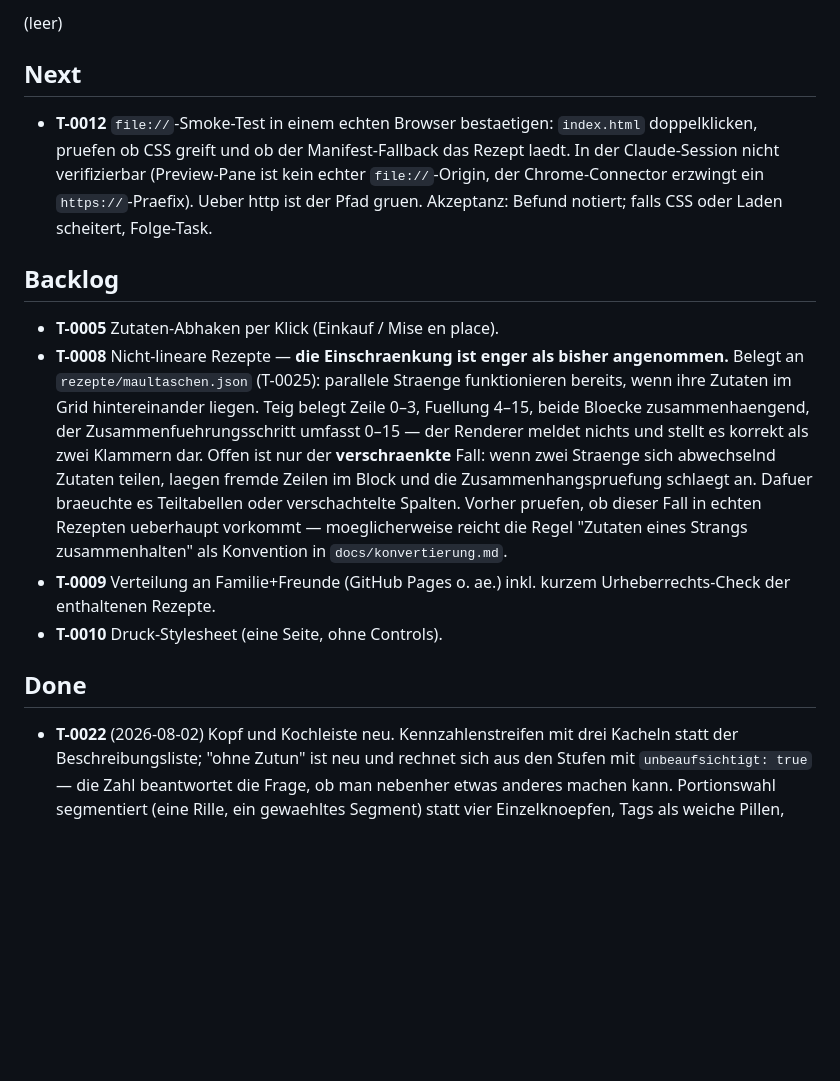
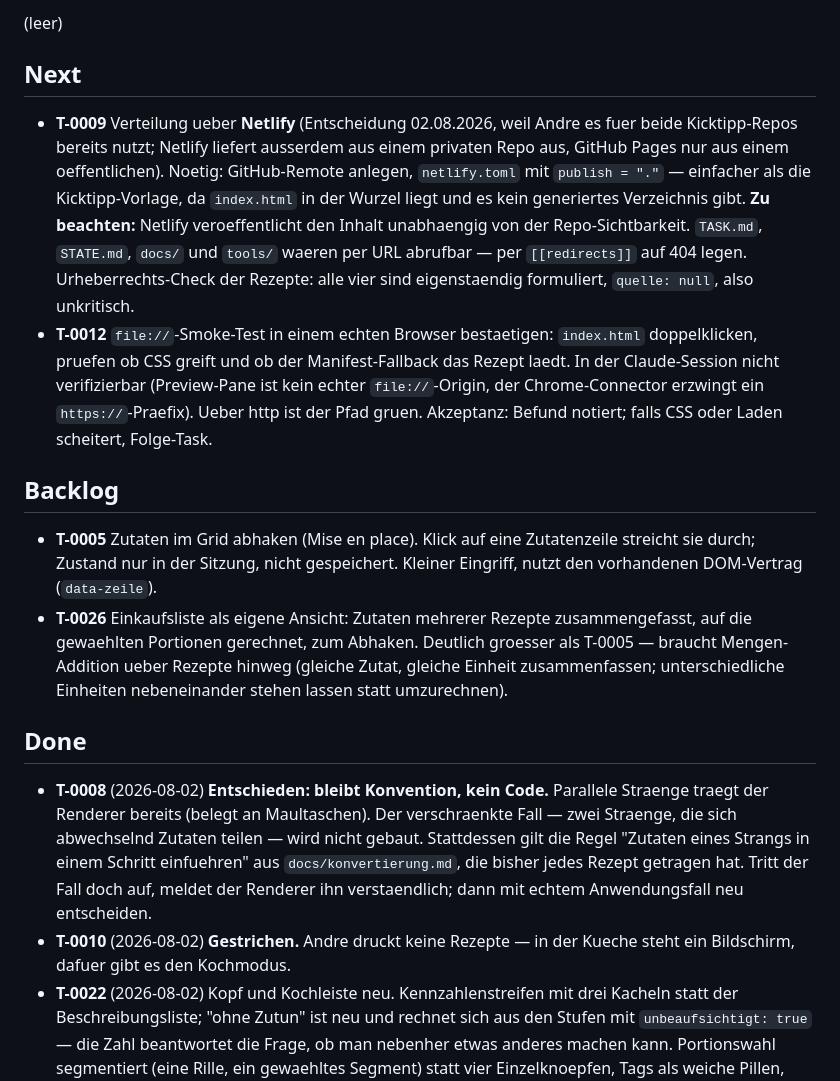
Before and after one commit to Xindaan/rezept-grid, a Markdown page: TASK.md, the part around the change. Rendered like a GitHub page; blank space fills up the shorter version.

Commit message:
Entscheidungen zu Verteilung, Straengen, Druck und Abhaken
Vier offene Fragen beantwortet (02.08.2026):

T-0009 Verteilung ueber Netlify, nicht GitHub Pages. Der Grund ist nicht
Geschmack: beide Kicktipp-Repos liegen bereits auf GitHub und werden ueber
Netlify ausgeliefert, jeweils mit netlify.toml — Account, Ablauf und
Vorlage sind da. Sachlich dazu: Netlify liefert auch aus einem privaten
Repo aus, GitHub Pages nur aus einem oeffentlichen (sonst
kostenpflichtig). Vermerkt ist ausserdem, dass Netlify den Inhalt
unabhaengig von der Repo-Sichtbarkeit veroeffentlicht — TASK.md, STATE.md,
docs/ und tools/ waeren per URL abrufbar und gehoeren per redirects auf
404. Ein Claude-Artefakt waere technisch moeglich, passt aber schlechter:
strenge CSP heisst alles in eine Datei buendeln, und jedes neue Rezept
hiesse neu buendeln und neu veroeffentlichen. Fuer eine wachsende
Sammlung ist Pushen gleich Veroeffentlichen der ehrlichere Weg.

T-0008 bleibt Konvention, kein Code. Parallele Straenge traegt der
Renderer bereits; der verschraenkte Fall wird nicht gebaut, solange kein
Rezept ihn erzwingt.

T-0010 gestrichen — es wird nicht gedruckt.

T-0005 aufgeteilt: Abhaken im Grid bleibt T-0005 (klein, nutzt den
vorhandenen DOM-Vertrag), die Einkaufsliste wird T-0026 und ist deutlich
groesser, weil Mengen ueber Rezepte hinweg addiert werden muessen.

Ausserdem korrigiert: T-0012 ist keine Blockade mehr. Ueber Netlify laeuft
alles per http, dort greift fetch normal und der Manifest-Fallback ist
irrelevant. Ich hatte den file://-Test zuvor zu wichtig dargestellt.

Co-Authored-By: Claude Opus 5 <noreply@anthropic.com>

```diff
--- a/TASK.md
+++ b/TASK.md
@@ -6,6 +6,17 @@
 
 ## Next
 
+- **T-0009** Verteilung ueber **Netlify** (Entscheidung 02.08.2026, weil
+  Andre es fuer beide Kicktipp-Repos bereits nutzt; Netlify liefert
+  ausserdem aus einem privaten Repo aus, GitHub Pages nur aus einem
+  oeffentlichen). Noetig: GitHub-Remote anlegen, `netlify.toml` mit
+  `publish = "."` — einfacher als die Kicktipp-Vorlage, da `index.html` in
+  der Wurzel liegt und es kein generiertes Verzeichnis gibt.
+  **Zu beachten:** Netlify veroeffentlicht den Inhalt unabhaengig von der
+  Repo-Sichtbarkeit. `TASK.md`, `STATE.md`, `docs/` und `tools/` waeren per
+  URL abrufbar — per `[[redirects]]` auf 404 legen.
+  Urheberrechts-Check der Rezepte: alle vier sind eigenstaendig
+  formuliert, `quelle: null`, also unkritisch.
 - **T-0012** `file://`-Smoke-Test in einem echten Browser bestaetigen:
   `index.html` doppelklicken, pruefen ob CSS greift und ob der
   Manifest-Fallback das Rezept laedt. In der Claude-Session nicht
@@ -15,25 +26,27 @@
   Folge-Task.
 ## Backlog
 
-- **T-0005** Zutaten-Abhaken per Klick (Einkauf / Mise en place).
-- **T-0008** Nicht-lineare Rezepte — **die Einschraenkung ist enger als
-  bisher angenommen.** Belegt an `rezepte/maultaschen.json` (T-0025):
-  parallele Straenge funktionieren bereits, wenn ihre Zutaten im Grid
-  hintereinander liegen. Teig belegt Zeile 0–3, Fuellung 4–15, beide Bloecke
-  zusammenhaengend, der Zusammenfuehrungsschritt umfasst 0–15 — der
-  Renderer meldet nichts und stellt es korrekt als zwei Klammern dar.
-  Offen ist nur der **verschraenkte** Fall: wenn zwei Straenge sich
-  abwechselnd Zutaten teilen, laegen fremde Zeilen im Block und die
-  Zusammenhangspruefung schlaegt an. Dafuer braeuchte es Teiltabellen oder
-  verschachtelte Spalten. Vorher pruefen, ob dieser Fall in echten Rezepten
-  ueberhaupt vorkommt — moeglicherweise reicht die Regel "Zutaten eines
-  Strangs zusammenhalten" als Konvention in `docs/konvertierung.md`.
-- **T-0009** Verteilung an Familie+Freunde (GitHub Pages o. ae.) inkl.
-  kurzem Urheberrechts-Check der enthaltenen Rezepte.
-- **T-0010** Druck-Stylesheet (eine Seite, ohne Controls).
-
+- **T-0005** Zutaten im Grid abhaken (Mise en place). Klick auf eine
+  Zutatenzeile streicht sie durch; Zustand nur in der Sitzung, nicht
+  gespeichert. Kleiner Eingriff, nutzt den vorhandenen DOM-Vertrag
+  (`data-zeile`).
+- **T-0026** Einkaufsliste als eigene Ansicht: Zutaten mehrerer Rezepte
+  zusammengefasst, auf die gewaehlten Portionen gerechnet, zum Abhaken.
+  Deutlich groesser als T-0005 — braucht Mengen-Addition ueber Rezepte
+  hinweg (gleiche Zutat, gleiche Einheit zusammenfassen; unterschiedliche
+  Einheiten nebeneinander stehen lassen statt umzurechnen).
 ## Done
 
+- **T-0008** (2026-08-02) **Entschieden: bleibt Konvention, kein Code.**
+  Parallele Straenge traegt der Renderer bereits (belegt an Maultaschen).
+  Der verschraenkte Fall — zwei Straenge, die sich abwechselnd Zutaten
+  teilen — wird nicht gebaut. Stattdessen gilt die Regel "Zutaten eines
+  Strangs in einem Schritt einfuehren" aus `docs/konvertierung.md`, die
+  bisher jedes Rezept getragen hat. Tritt der Fall doch auf, meldet der
+  Renderer ihn verstaendlich; dann mit echtem Anwendungsfall neu
+  entscheiden.
+- **T-0010** (2026-08-02) **Gestrichen.** Andre druckt keine Rezepte — in
+  der Kueche steht ein Bildschirm, dafuer gibt es den Kochmodus.
 - **T-0022** (2026-08-02) Kopf und Kochleiste neu. Kennzahlenstreifen mit
   drei Kacheln statt der Beschreibungsliste; "ohne Zutun" ist neu und
   rechnet sich aus den Stufen mit `unbeaufsichtigt: true` — die Zahl
```
Also changed, not shown: STATE.md (+4 -3 lines).
